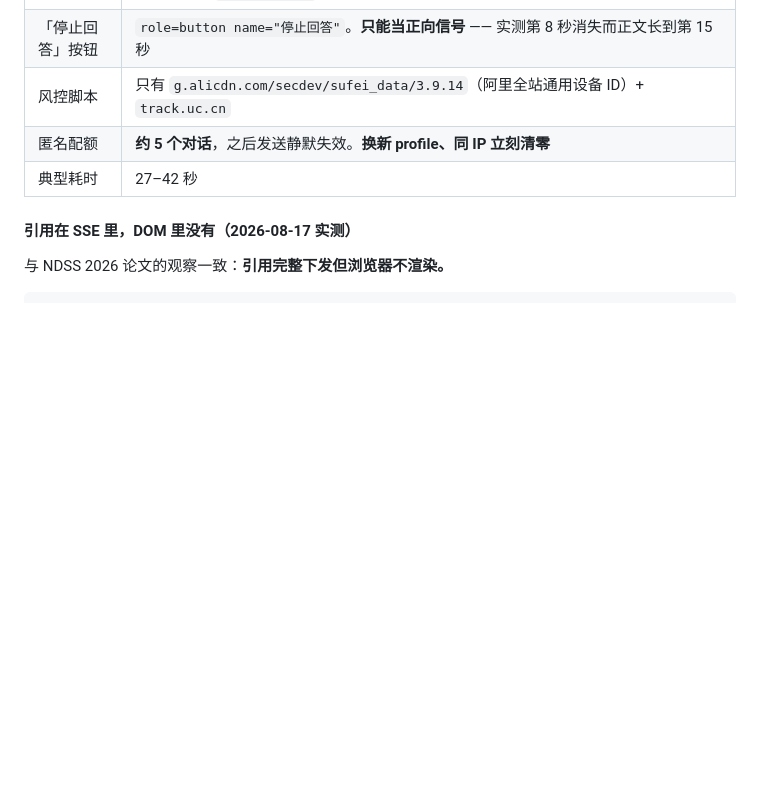
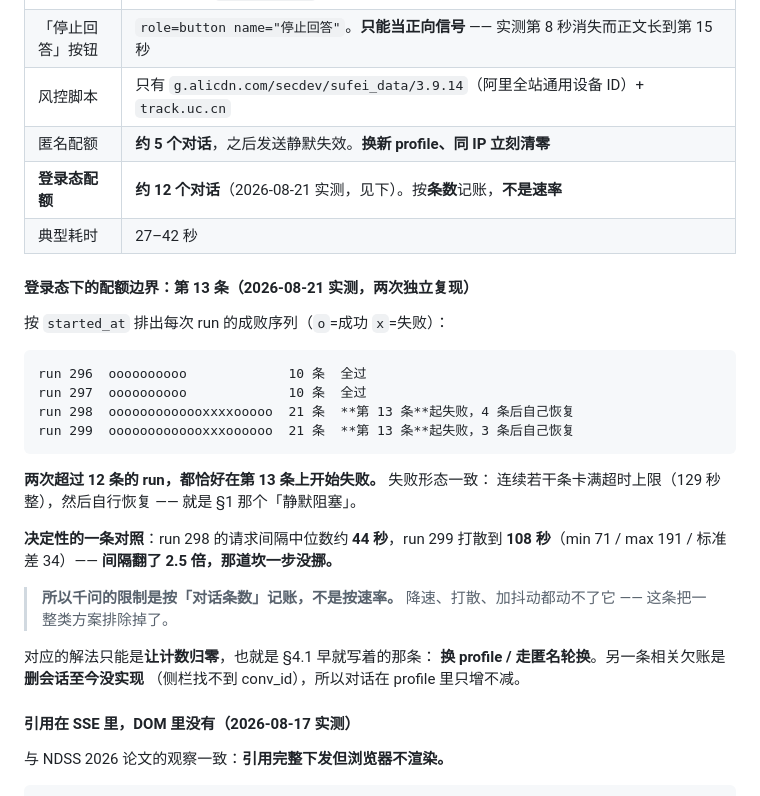
Before and after one commit to xiaxiagaogao/geo-visibility-monitor, a Markdown page: docs/CRAWL-INTEL.md, the part around the change. GitHub-like rendering; blank space fills up the shorter version.

````diff
--- a/docs/CRAWL-INTEL.md
+++ b/docs/CRAWL-INTEL.md
@@ -70,7 +70,32 @@
 | 「停止回答」按钮 | `role=button name="停止回答"`。**只能当正向信号** —— 实测第 8 秒消失而正文长到第 15 秒 |
 | 风控脚本 | 只有 `g.alicdn.com/secdev/sufei_data/3.9.14`（阿里全站通用设备 ID）+ `track.uc.cn` |
 | 匿名配额 | **约 5 个对话**，之后发送静默失效。**换新 profile、同 IP 立刻清零** |
+| **登录态配额** | **约 12 个对话**（2026-08-21 实测，见下）。按**条数**记账，**不是速率** |
 | 典型耗时 | 27–42 秒 |
+
+#### 登录态下的配额边界：第 13 条（2026-08-21 实测，两次独立复现）
+
+按 `started_at` 排出每次 run 的成败序列（`o`=成功 `x`=失败）：
+
+```text
+run 296  oooooooooo             10 条  全过
+run 297  oooooooooo             10 条  全过
+run 298  ooooooooooooxxxxooooo  21 条  **第 13 条**起失败，4 条后自己恢复
+run 299  ooooooooooooxxxoooooo  21 条  **第 13 条**起失败，3 条后自己恢复
+```
+
+**两次超过 12 条的 run，都恰好在第 13 条上开始失败。** 失败形态一致：
+连续若干条卡满超时上限（129 秒整），然后自行恢复 —— 就是 §1 那个「静默阻塞」。
+
+**决定性的一条对照**：run 298 的请求间隔中位数约 **44 秒**，run 299 打散到
+**108 秒**（min 71 / max 191 / 标准差 34）—— **间隔翻了 2.5 倍，那道坎一步没挪。**
+
+> **所以千问的限制是按「对话条数」记账，不是按速率。**
+> 降速、打散、加抖动都动不了它 —— 这条把一整类方案排除掉了。
+
+对应的解法只能是**让计数归零**，也就是 §4.1 早就写着的那条：
+**换 profile / 走匿名轮换**。另一条相关欠账是**删会话至今没实现**
+（侧栏找不到 conv_id），所以对话在 profile 里只增不减。
 
 #### 引用在 SSE 里，DOM 里没有（2026-08-17 实测）
 
````
Also changed, not shown: docs/PHASE2.md (+36 -0 lines).
